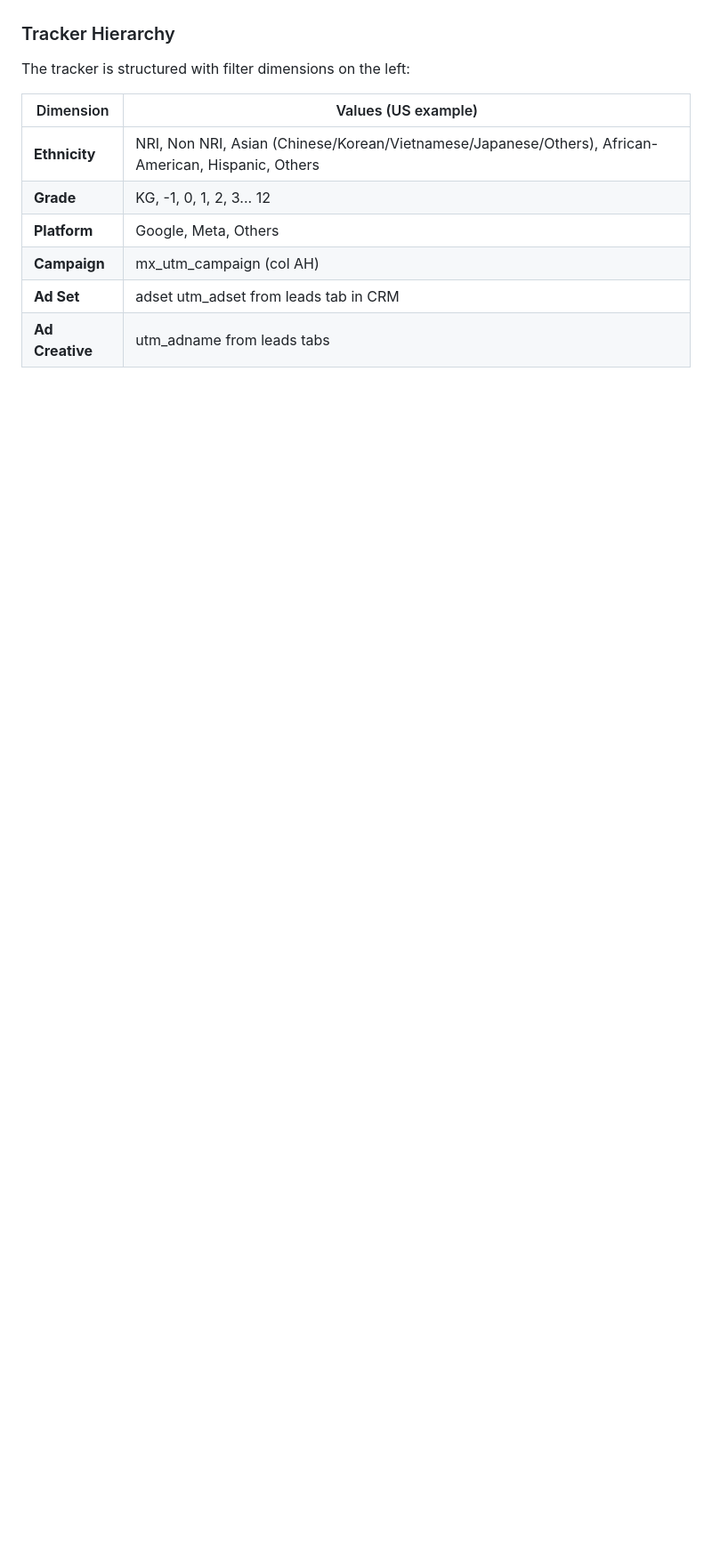
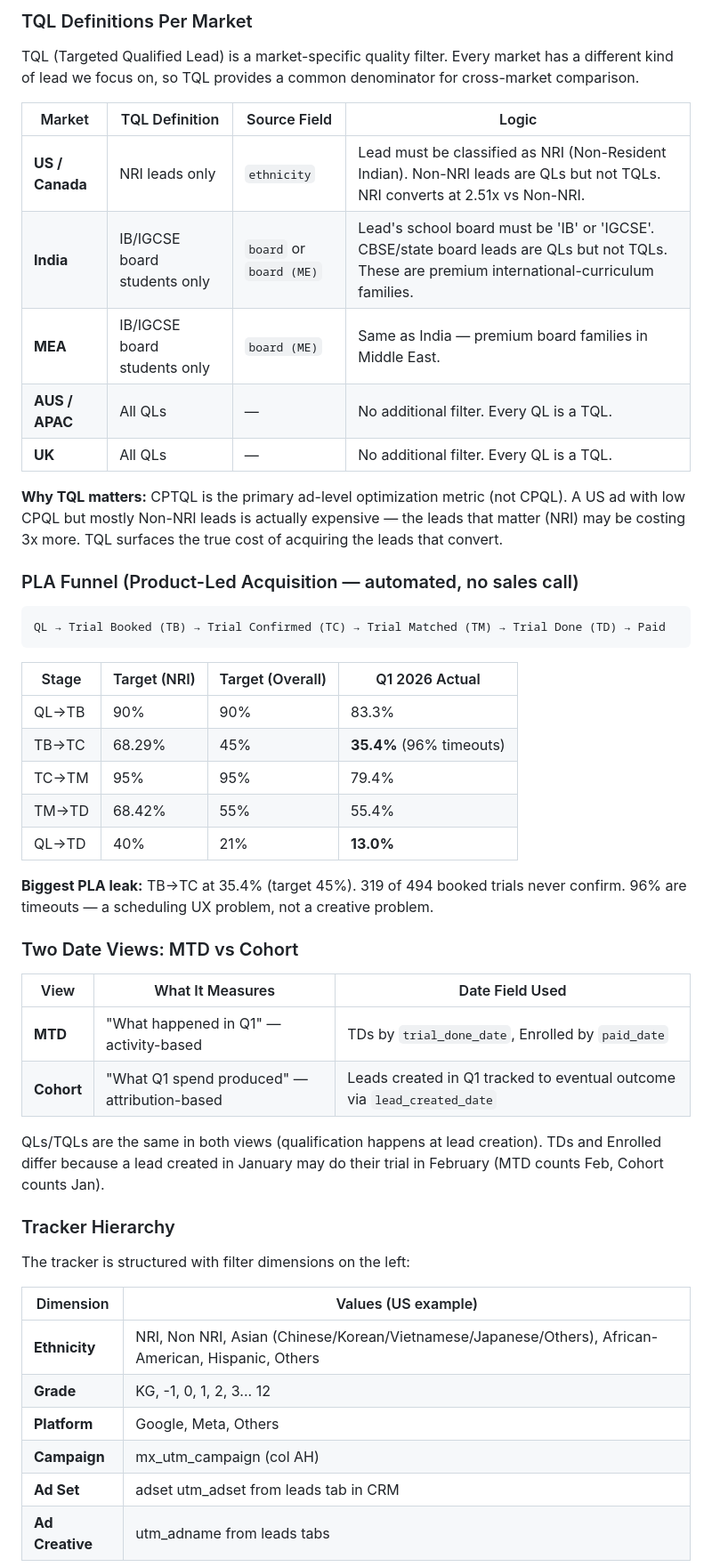
Before and after one commit to Cuemath-Growth/godfather, a Markdown page: 01-agents/01-sentinel.md, the part around one of its changes. Shown at 89% size. Rendered like a GitHub page; blank space fills up the shorter version.

````diff
--- a/01-agents/01-sentinel.md
+++ b/01-agents/01-sentinel.md
@@ -39,3 +57,41 @@ Remaining definitions have been explained in the project file 00-project
+### TQL Definitions Per Market
+
+TQL (Targeted Qualified Lead) is a market-specific quality filter. Every market has a different kind of lead we focus on, so TQL provides a common denominator for cross-market comparison.
+
+| Market | TQL Definition | Source Field | Logic |
+|--------|---------------|-------------|-------|
+| **US / Canada** | NRI leads only | `ethnicity` | Lead must be classified as NRI (Non-Resident Indian). Non-NRI leads are QLs but not TQLs. NRI converts at 2.51x vs Non-NRI. |
+| **India** | IB/IGCSE board students only | `board` or `board (ME)` | Lead's school board must be 'IB' or 'IGCSE'. CBSE/state board leads are QLs but not TQLs. These are premium international-curriculum families. |
+| **MEA** | IB/IGCSE board students only | `board (ME)` | Same as India — premium board families in Middle East. |
+| **AUS / APAC** | All QLs | — | No additional filter. Every QL is a TQL. |
+| **UK** | All QLs | — | No additional filter. Every QL is a TQL. |
+
+**Why TQL matters:** CPTQL is the primary ad-level optimization metric (not CPQL). A US ad with low CPQL but mostly Non-NRI leads is actually expensive — the leads that matter (NRI) may be costing 3x more. TQL surfaces the true cost of acquiring the leads that convert.
+
+### PLA Funnel (Product-Led Acquisition — automated, no sales call)
+
+```
+QL → Trial Booked (TB) → Trial Confirmed (TC) → Trial Matched (TM) → Trial Done (TD) → Paid
+```
+
+| Stage | Target (NRI) | Target (Overall) | Q1 2026 Actual |
+|-------|-------------|------------------|----------------|
+| QL→TB | 90% | 90% | 83.3% |
+| TB→TC | 68.29% | 45% | **35.4%** (96% timeouts) |
+| TC→TM | 95% | 95% | 79.4% |
+| TM→TD | 68.42% | 55% | 55.4% |
+| QL→TD | 40% | 21% | **13.0%** |
+
+**Biggest PLA leak:** TB→TC at 35.4% (target 45%). 319 of 494 booked trials never confirm. 96% are timeouts — a scheduling UX problem, not a creative problem.
+
+### Two Date Views: MTD vs Cohort
+
+| View | What It Measures | Date Field Used |
+|------|-----------------|----------------|
+| **MTD** | "What happened in Q1" — activity-based | TDs by `trial_done_date`, Enrolled by `paid_date` |
+| **Cohort** | "What Q1 spend produced" — attribution-based | Leads created in Q1 tracked to eventual outcome via `lead_created_date` |
+
+QLs/TQLs are the same in both views (qualification happens at lead creation). TDs and Enrolled differ because a lead created in January may do their trial in February (MTD counts Feb, Cohort counts Jan).
 
 
 
````
Also changed, not shown: other parts of 01-agents/01-sentinel.md (+35 -17 lines).
